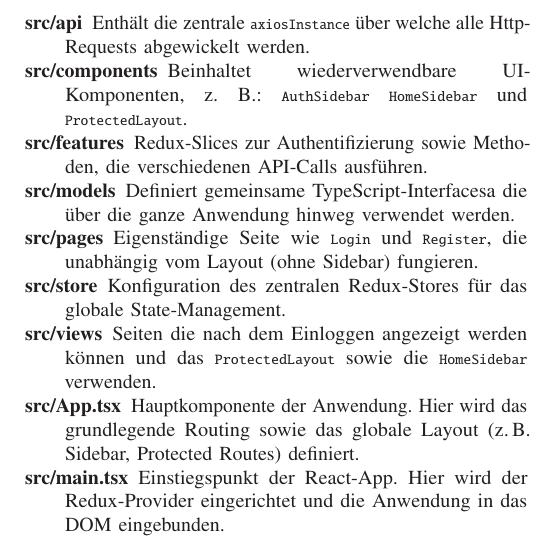
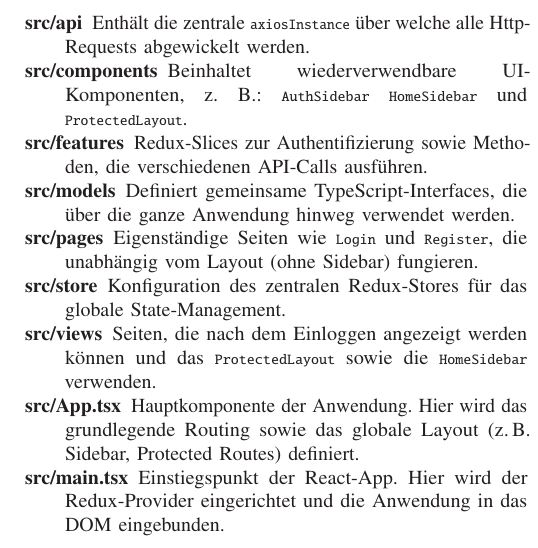
Before and after one commit to shiraayuki/BCN-2025SS-TeamBlau-GetraenkeIO, a LaTeX document (sys-doc/techrep/2025SS_TeamBlau_Architektur_GetraenkeIO.tex): part of one column of page 3 of 5, cut so that both start at the same text. Compiled offline with pdfLaTeX.

Commit message:
Rechtschreibfehler beheben.

```diff
--- a/sys-doc/techrep/2025SS_TeamBlau_Architektur_GetraenkeIO.tex
+++ b/sys-doc/techrep/2025SS_TeamBlau_Architektur_GetraenkeIO.tex
@@ -303,10 +303,10 @@ Der Sourcecode ist in verschiedene Ordner unterteilt. Zusammengehörige Funktion
 	\item[src/api] Enthält die zentrale \texttt{axiosInstance} über welche alle Http-Requests abgewickelt werden.
 	\item[src/components] Beinhaltet wiederverwendbare UI-Komponenten, z. B.: \texttt{AuthSidebar} \texttt{HomeSidebar} und \texttt{ProtectedLayout}.
 	\item [src/features] Redux-Slices zur Authentifizierung sowie Methoden, die verschiedenen API-Calls ausführen.
-	\item [src/models] Definiert gemeinsame TypeScript-Interfacesa die über die ganze Anwendung hinweg verwendet werden.
-	\item [src/pages] Eigenständige Seite wie \texttt{Login} und \texttt{Register}, die unabhängig vom Layout (ohne Sidebar) fungieren.
+	\item [src/models] Definiert gemeinsame TypeScript-Interfaces, die über die ganze Anwendung hinweg verwendet werden.
+	\item [src/pages] Eigenständige Seiten wie \texttt{Login} und \texttt{Register}, die unabhängig vom Layout (ohne Sidebar) fungieren.
 	\item[src/store] Konfiguration des zentralen Redux-Stores für das globale State-Management.
-	\item[src/views] Seiten die nach dem Einloggen angezeigt werden können und das \texttt{ProtectedLayout} sowie die \texttt{HomeSidebar} verwenden.
+	\item[src/views] Seiten, die nach dem Einloggen angezeigt werden können und das \texttt{ProtectedLayout} sowie die \texttt{HomeSidebar} verwenden.
 	\item[src/App.tsx] Hauptkomponente der Anwendung. Hier wird das grundlegende Routing sowie das globale Layout (z.\,B. Sidebar, Protected Routes) definiert.
 	\item[src/main.tsx] Einstiegspunkt der React-App. Hier wird der Redux-Provider eingerichtet und die Anwendung in das DOM eingebunden.
 \end{description}
```
Also changed, not shown: sys-doc/techrep/2025SS_TeamBlau_Architektur_GetraenkeIO.pdf, sys-doc/techrep/2025SS_TeamBlau_Architektur_GetraenkeIO.tex (2 more changed lines).
